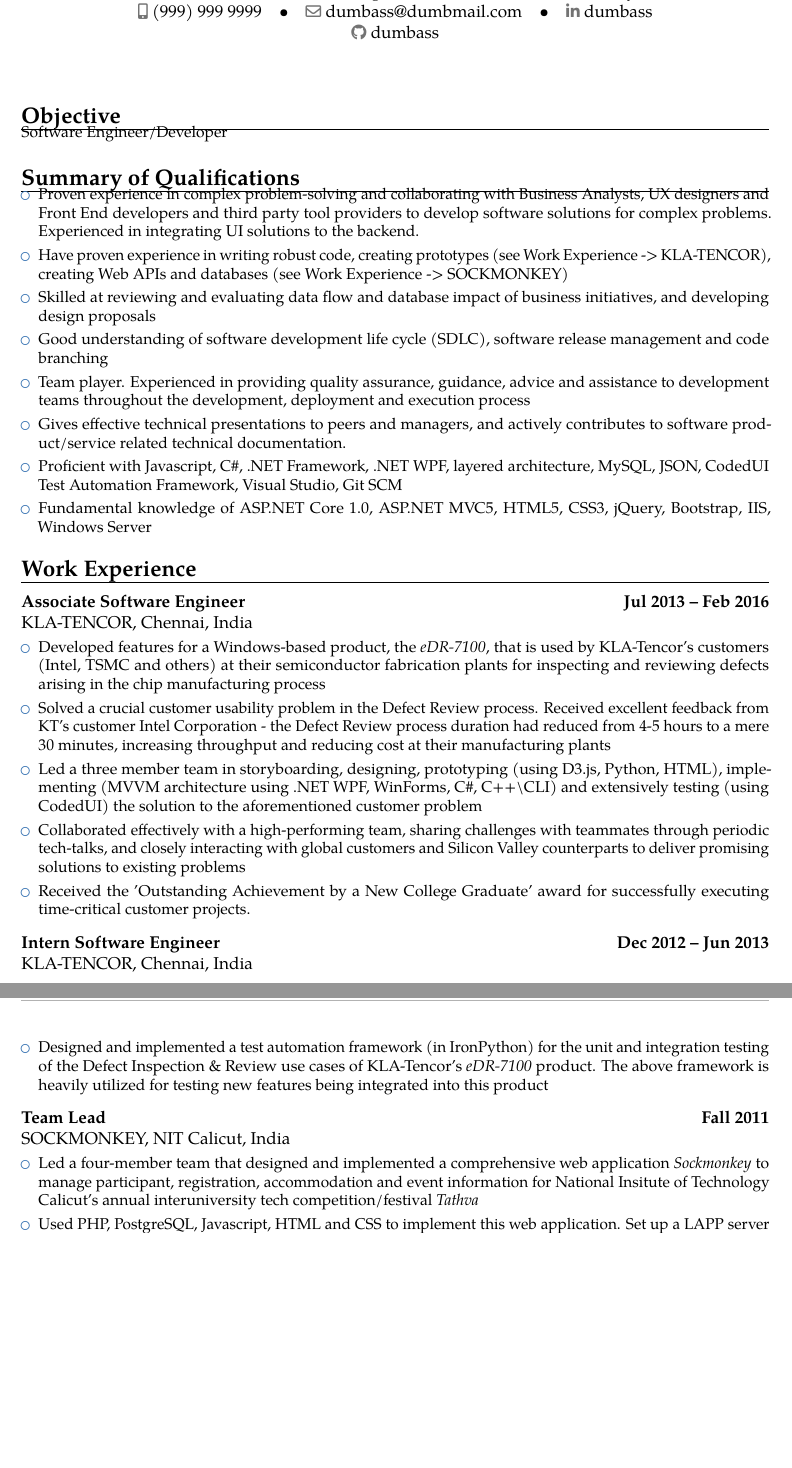
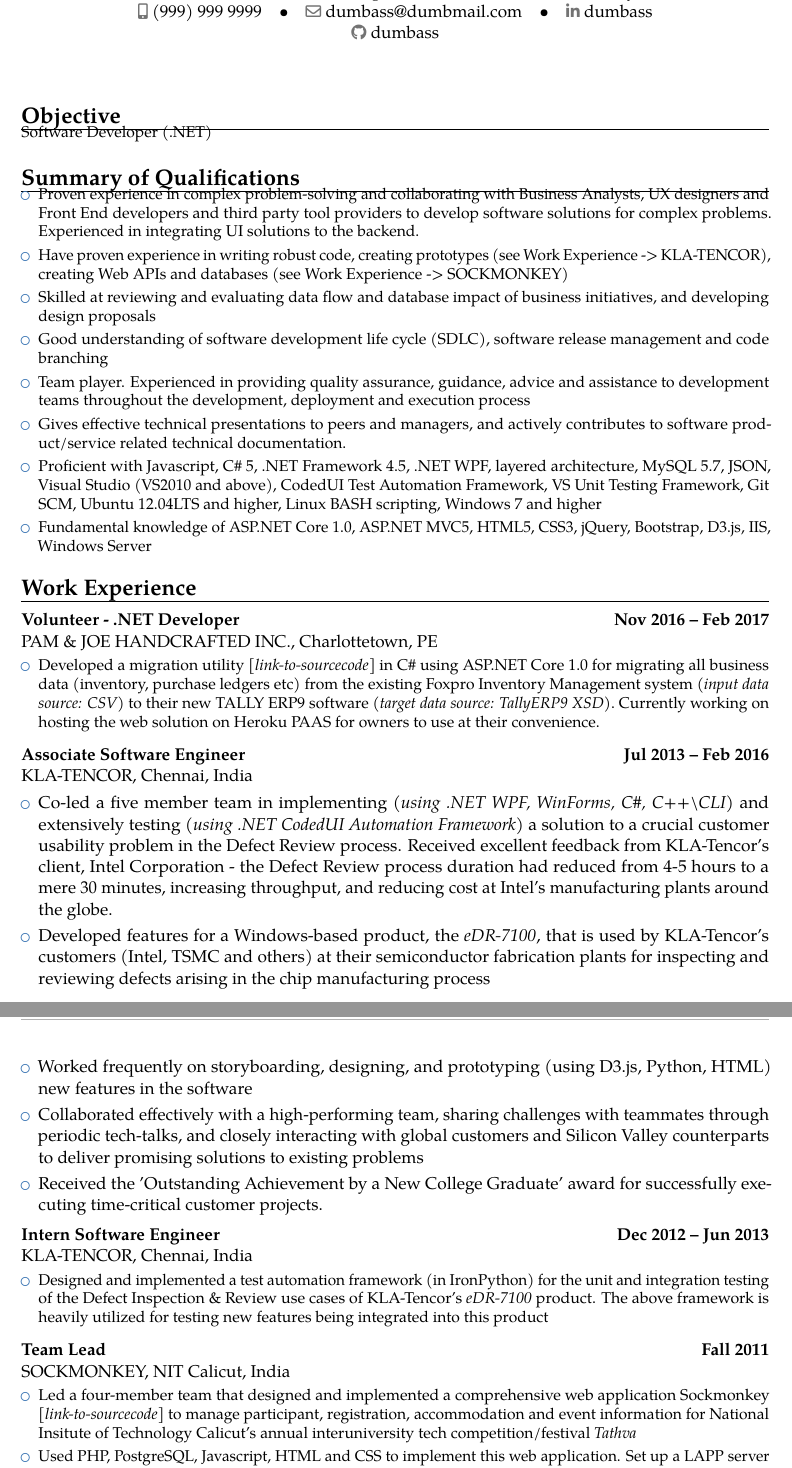
Before and after one commit to addy689/LatexCV, a LaTeX CV (Resume_AddySinghArora.tex, which reads src/Objective.tex, src/SummaryQualifications.tex, src/WorkExperience.tex): two parts of pages 1 and 2 of 4, joined at a grey line, cut so that both start at the same text, the shorter picture padded with empty space. Compiled offline with pdfLaTeX.

Commit message:
Important changes
- Pure .NET developer resume
- Added experience at Pam and Joe Handcrafted
- Rearranged experience at KLA-Tencor to highlight .NET experience in first para
- Added Linux skills in SummaryQualifications

```diff
--- a/src/Objective.tex
+++ b/src/Objective.tex
@@ -2,5 +2,5 @@
 \section{Objective}
 \vspace{-9.5mm}
 \cventry{}{}{}{}{}{
-Software Engineer/Developer
+Software Developer (.NET)
 }
--- a/src/SummaryQualifications.tex
+++ b/src/SummaryQualifications.tex
@@ -10,7 +10,7 @@
 		\item Good understanding of software development life cycle (SDLC), software release management and code branching
 		\item Team player. Experienced in providing quality assurance, guidance, advice and assistance to development teams throughout the development, deployment and execution process
 		\item Gives effective technical presentations to peers and managers, and actively contributes to software product/service related technical documentation.
-		\item Proficient with Javascript, C\#, .NET Framework, .NET WPF, layered architecture, MySQL, JSON, CodedUI Test Automation Framework, Visual Studio, Git SCM
-		\item Fundamental knowledge of ASP.NET Core 1.0, ASP.NET MVC5, HTML5, CSS3, jQuery, Bootstrap, IIS, Windows Server
+		\item Proficient with Javascript, C\# 5, .NET Framework 4.5, .NET WPF, layered architecture, MySQL 5.7, JSON, Visual Studio (VS2010 and above), CodedUI Test Automation Framework, VS Unit Testing Framework, Git SCM, Ubuntu 12.04LTS and higher, Linux BASH scripting, Windows 7 and higher
+		\item Fundamental knowledge of ASP.NET Core 1.0, ASP.NET MVC5, HTML5, CSS3, jQuery, Bootstrap, D3.js, IIS, Windows Server
 	\end{itemize}
 }
--- a/src/WorkExperience.tex
+++ b/src/WorkExperience.tex
@@ -1,20 +1,27 @@
 \section{Work Experience}
 
-\cventry{}{\textnormal{KLA-TENCOR, Chennai, India}}{Associate Software Engineer}{Jul 2013 -- Feb 2016}{}{
+\cventry{}{\textnormal{PAM \& JOE HANDCRAFTED INC., Charlottetown, PE}}{Volunteer - .NET Developer}{Nov 2016 -- Feb 2017}{}{
 	\vspace{0.6mm}
-	\begin{itemize}%
+	\begin{itemize}
 		\setlength\itemsep{0.3em}
+		\item Developed a migration utility \href{https://github.com/addy689/BusinessDataMigrationToTallyERP9}{\emph{[link-to-sourcecode]}} in C\# using ASP.NET Core 1.0 for migrating all business data (inventory, purchase ledgers etc) from the existing Foxpro Inventory Management system \emph{(input data source: CSV)} to their new TALLY ERP9 software \emph{(target data source: TallyERP9 XSD)}. Currently working on hosting the web solution on Heroku PAAS for owners to use at their convenience.
+	\end{itemize}}
+
+\vspace{1.8mm}
+\cventry{}{\textnormal{KLA-TENCOR, Chennai, India}}{Associate Software Engineer}{Jul 2013 -- Feb 2016}{}{}
+	\begin{itemize}
+		\setlength\itemsep{0.3em}
+		\item Co-led a five member team in implementing \emph{(using .NET WPF, WinForms, C\#, C++\textbackslash CLI)} and extensively testing \emph{(using .NET CodedUI Automation Framework)} a solution to a crucial customer usability problem in the Defect Review process. Received excellent feedback from KLA-Tencor's client, Intel Corporation - the Defect Review process duration had reduced from 4-5 hours to a mere 30 minutes, increasing throughput, and reducing cost at Intel's manufacturing plants around the globe.
 		\item Developed features for a Windows-based product, the \href{http://www.kla-tencor.com/Defect-Review/edr-7100-series.html}{\emph{eDR-7100}}, that is used by KLA-Tencor's customers (Intel, TSMC and others) at their semiconductor fabrication plants for inspecting and reviewing defects arising in the chip manufacturing process
-		\item Solved a crucial customer usability problem in the Defect Review process. Received excellent feedback from KT's customer Intel Corporation - the Defect Review process duration had reduced from 4-5 hours to a mere 30 minutes, increasing throughput and reducing cost at their manufacturing plants
-		\item Led a three member team in storyboarding, designing, prototyping (using D3.js, Python, HTML), implementing (MVVM architecture using .NET WPF, WinForms, C\#, C++\textbackslash CLI) and extensively testing (using CodedUI) the solution to the aforementioned customer problem
+		\item Worked frequently on storyboarding, designing, and prototyping (using D3.js, Python, HTML) new features in the software
 		\item Collaborated effectively with a high-performing team, sharing challenges with teammates through periodic tech-talks, and closely interacting with global customers and Silicon Valley counterparts to deliver promising solutions to existing problems
 		\item Received the 'Outstanding Achievement by a New College Graduate' award for successfully executing time-critical customer projects.
-	\end{itemize}}
+	\end{itemize}
 
 \vspace{1.8mm}
 \cventry{}{\textnormal{KLA-TENCOR, Chennai, India}}{Intern Software Engineer}{Dec 2012 -- Jun 2013}{}{
 	\vspace{0.6mm}
-	\begin{itemize}%
+	\begin{itemize}
 		\setlength\itemsep{0.3em}
 		\item Designed and implemented a test automation framework (in IronPython) for the unit and integration testing of the Defect Inspection \& Review use cases of KLA-Tencor's \href{http://www.kla-tencor.com/Defect-Review/edr-7100-series.html}{\emph{eDR-7100}} product. The above framework is heavily utilized for testing new features being integrated into this product
 	\end{itemize}}
@@ -22,9 +29,9 @@
 \vspace{1.8mm}
 \cventry{}{\textnormal{SOCKMONKEY, NIT Calicut, India}}{Team Lead}{Fall 2011}{}{
 	\vspace{0.6mm}
-	\begin{itemize}%
+	\begin{itemize}
 		\setlength\itemsep{0.3em}
-		\item Led a four-member team that designed and implemented a comprehensive web application \href{https://github.com/nitcalicut/Sockmonkey}{\emph{Sockmonkey}} to manage participant, registration, accommodation and event information for National Insitute of Technology Calicut's annual interuniversity tech competition/festival \href{https://en.wikipedia.org/wiki/Tathva}{\emph{Tathva}}
+		\item Led a four-member team that designed and implemented a comprehensive web application Sockmonkey  \href{https://github.com/nitcalicut/Sockmonkey}{\emph{[link-to-sourcecode]}} to manage participant, registration, accommodation and event information for National Insitute of Technology Calicut's annual interuniversity tech competition/festival \href{https://en.wikipedia.org/wiki/Tathva}{\emph{Tathva}}
 		\item Used PHP, PostgreSQL, Javascript, HTML and CSS to implement this web application. Set up a LAPP server to host the app
 	\end{itemize}}
 
```
Also changed, not shown: Resume_AddySinghArora.tex (+8 -0 lines), outputFiles/Resume_AddySinghArora.pdf, src/WorkExperience.tex (2 more changed lines), 1 other file.
